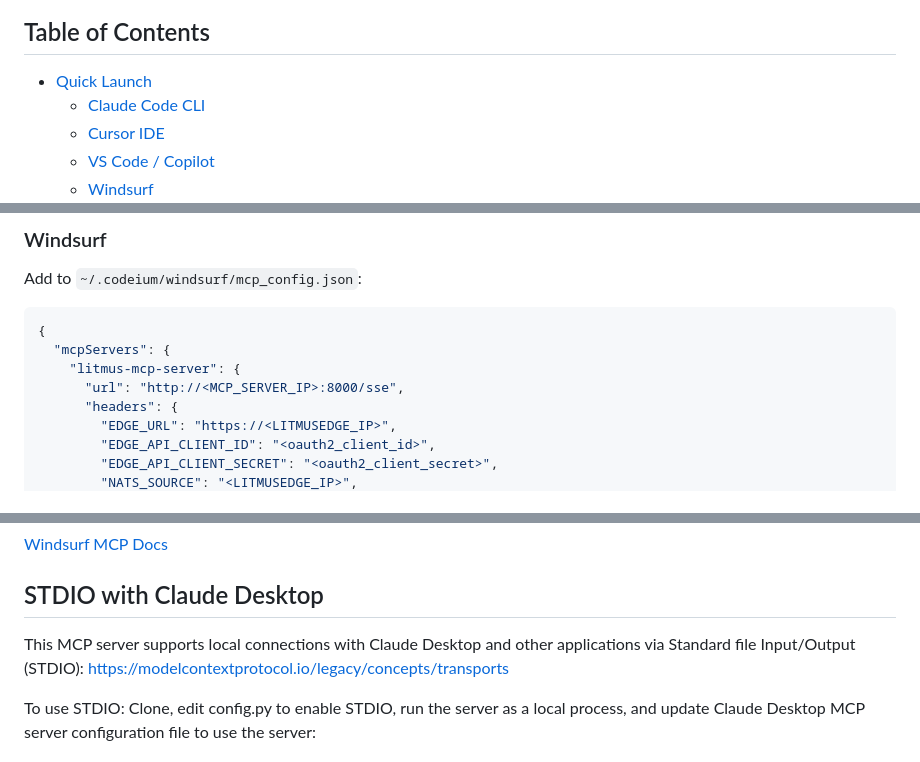
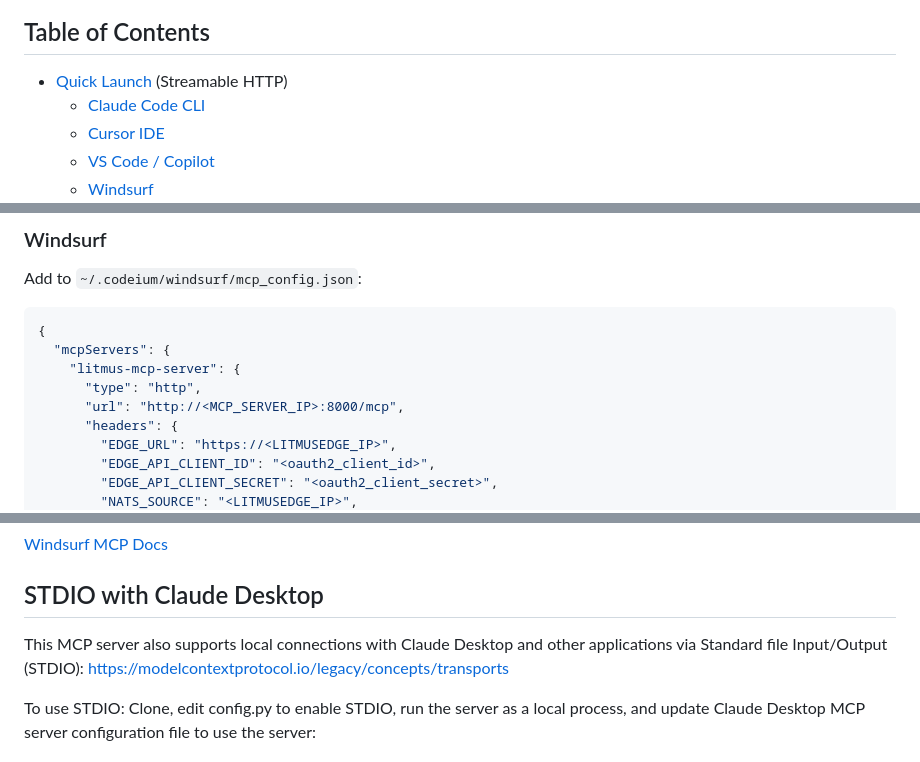
Before and after one commit to litmusautomation/litmus-mcp-server, a Markdown page: README.md, 3 parts joined by grey strips. Drawn GitHub-style.

```diff
--- a/README.md
+++ b/README.md
@@ -30,7 +30,7 @@ The official [Litmus Automation](https://litmus.io) **Model Context Protocol (MC
 
 ## Table of Contents
 
-- [Quick Launch](#quick-launch)
+- [Quick Launch](#quick-launch) (Streamable HTTP)
   - [Claude Code CLI](#claude-code-cli)
   - [Cursor IDE](#cursor-ide)
   - [VS Code / Copilot](#vs-code--github-copilot)
@@ -164,7 +185,8 @@ Add to `~/.codeium/windsurf/mcp_config.json`:
 {
   "mcpServers": {
     "litmus-mcp-server": {
-      "url": "http://<MCP_SERVER_IP>:8000/sse",
+      "type": "http",
+      "url": "http://<MCP_SERVER_IP>:8000/mcp",
       "headers": {
         "EDGE_URL": "https://<LITMUSEDGE_IP>",
         "EDGE_API_CLIENT_ID": "<oauth2_client_id>",
@@ -188,7 +210,7 @@ Add to `~/.codeium/windsurf/mcp_config.json`:
 
 ## STDIO with Claude Desktop
 
-This MCP server supports local connections with Claude Desktop and other applications via Standard file Input/Output (STDIO): https://modelcontextprotocol.io/legacy/concepts/transports
+This MCP server also supports local connections with Claude Desktop and other applications via Standard file Input/Output (STDIO): https://modelcontextprotocol.io/legacy/concepts/transports
 
 To use STDIO: Clone, edit config.py to enable STDIO, run the server as a local process, and update Claude Desktop MCP server configuration file to use the server:
 
```
Also changed, not shown: other parts of README.md (+27 -6 lines).
